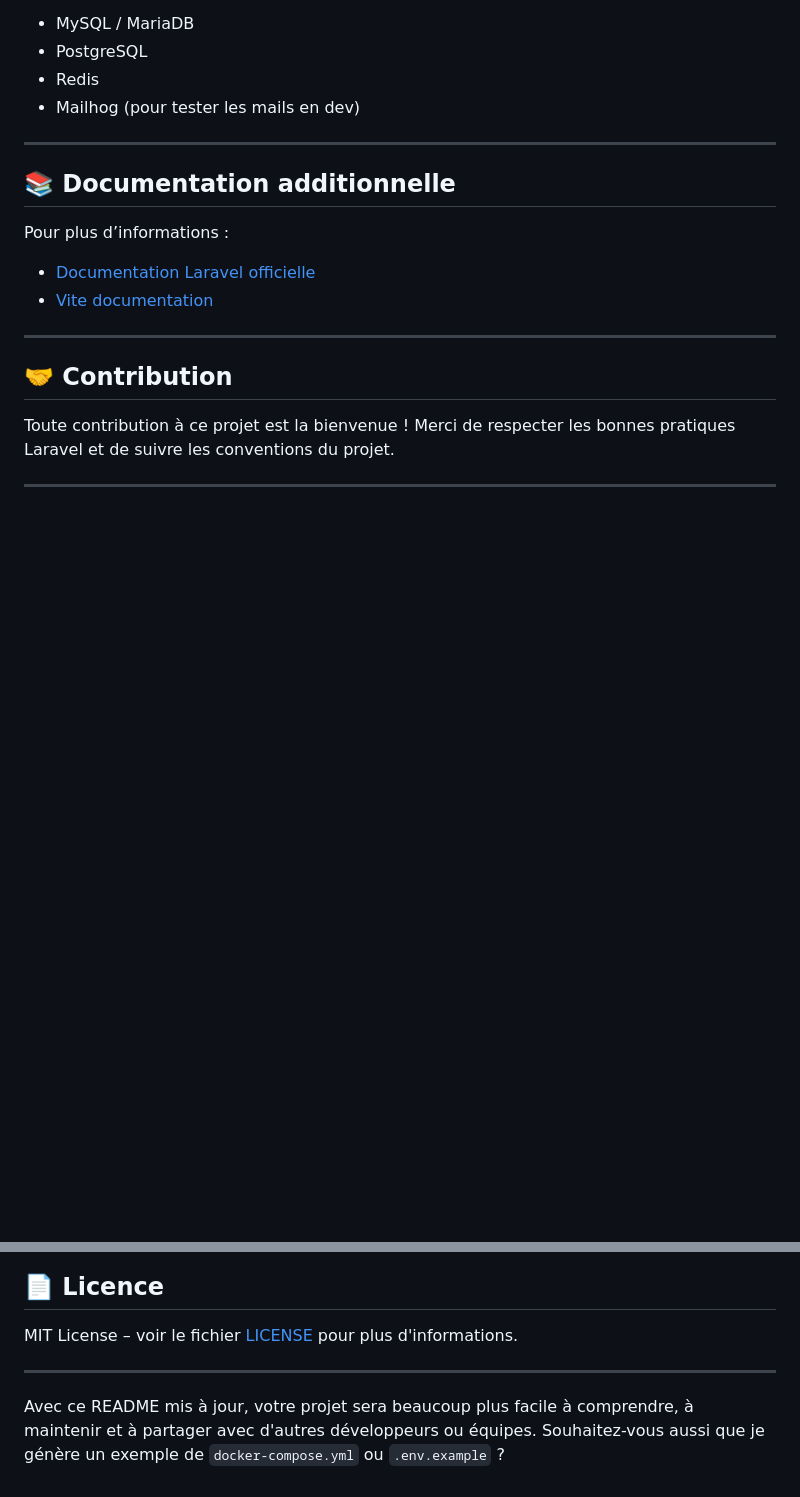
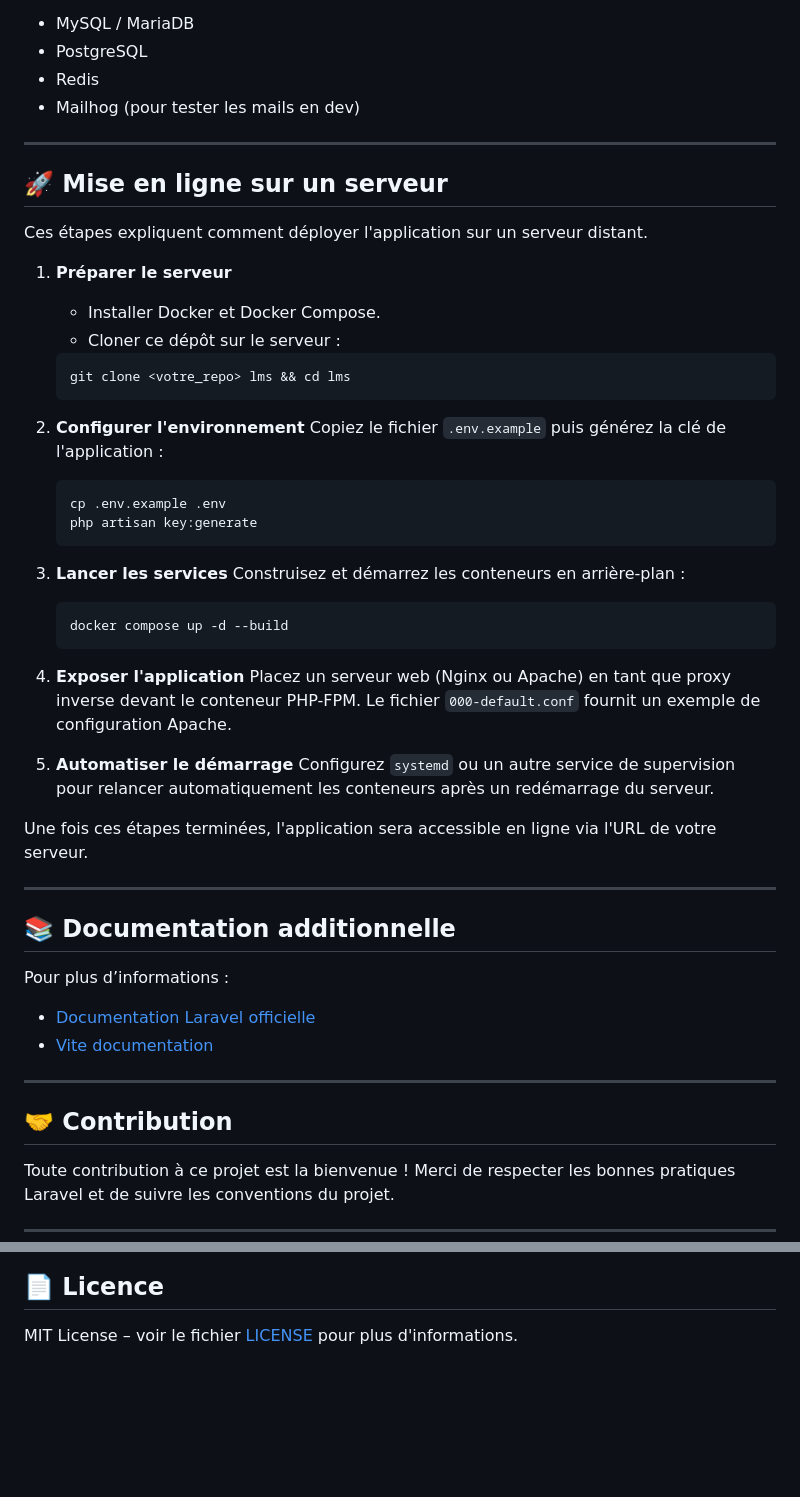
Before and after one commit to ecoleTestPro/server, a Markdown page: README.md, 2 parts joined by grey strips. Rendered like a GitHub page; blank space fills up the shorter version.

Commit message:
docs: add deployment guide

````diff
--- a/README.md
+++ b/README.md
@@ -141,6 +141,42 @@ Exemples :
 - Mailhog (pour tester les mails en dev)
 
 ---
+## 🚀 Mise en ligne sur un serveur
+
+Ces étapes expliquent comment déployer l'application sur un serveur distant.
+
+1. **Préparer le serveur**
+   - Installer Docker et Docker Compose.
+   - Cloner ce dépôt sur le serveur :
+
+   ```bash
+   git clone <votre_repo> lms && cd lms
+   ```
+
+2. **Configurer l'environnement**
+   Copiez le fichier `.env.example` puis générez la clé de l'application :
+
+   ```bash
+   cp .env.example .env
+   php artisan key:generate
+   ```
+
+3. **Lancer les services**
+   Construisez et démarrez les conteneurs en arrière-plan :
+
+   ```bash
+   docker compose up -d --build
+   ```
+
+4. **Exposer l'application**
+   Placez un serveur web (Nginx ou Apache) en tant que proxy inverse devant le conteneur PHP-FPM. Le fichier `000-default.conf` fournit un exemple de configuration Apache.
+
+5. **Automatiser le démarrage**
+   Configurez `systemd` ou un autre service de supervision pour relancer automatiquement les conteneurs après un redémarrage du serveur.
+
+Une fois ces étapes terminées, l'application sera accessible en ligne via l'URL de votre serveur.
+
+---
 
 ## 📚 Documentation additionnelle
 
@@ -159,7 +195,3 @@ Toute contribution à ce projet est la bienvenue ! Merci de respecter les bonnes
 ## 📄 Licence
 
 MIT License – voir le fichier [LICENSE](LICENSE) pour plus d'informations.
-
----
-
-Avec ce README mis à jour, votre projet sera beaucoup plus facile à comprendre, à maintenir et à partager avec d'autres développeurs ou équipes. Souhaitez-vous aussi que je génère un exemple de `docker-compose.yml` ou `.env.example` ?
````
